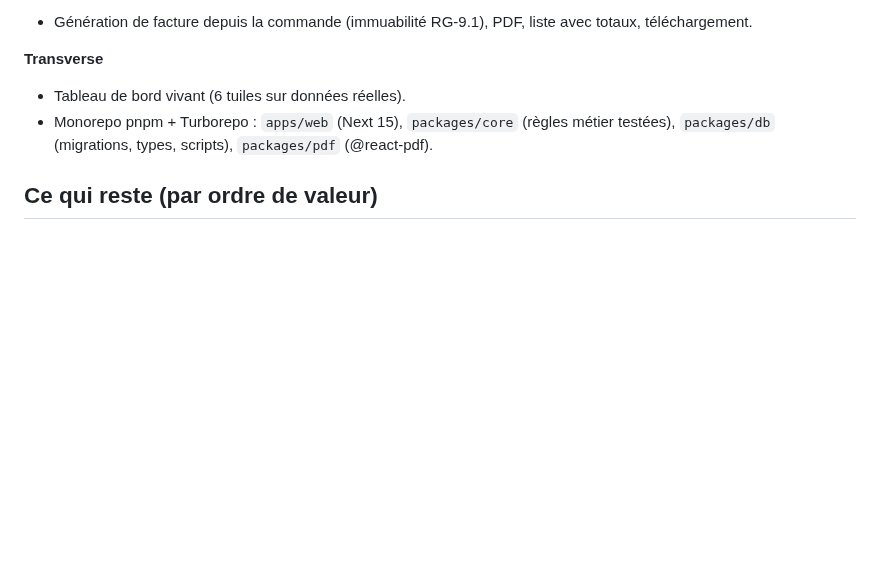
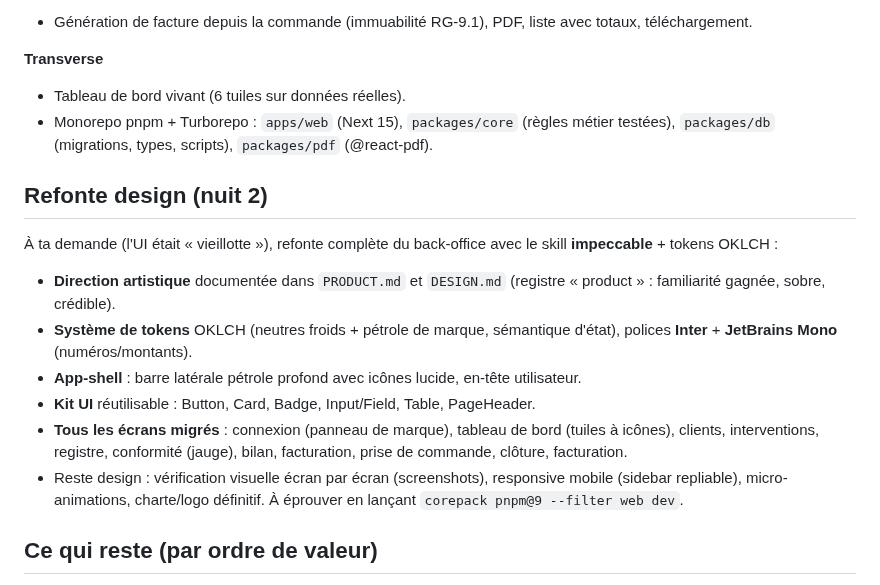
Before and after one commit to Klem84/Bordero, a Markdown page: MORNING-REPORT.md, the part around the change. GitHub-like rendering; blank space fills up the shorter version.

Commit message:
Rapport : section refonte design

```diff
--- a/MORNING-REPORT.md
+++ b/MORNING-REPORT.md
@@ -44,6 +44,16 @@ corepack pnpm@9 --filter web dev
 - Tableau de bord vivant (6 tuiles sur données réelles).
 - Monorepo pnpm + Turborepo : `apps/web` (Next 15), `packages/core` (règles métier testées), `packages/db` (migrations, types, scripts), `packages/pdf` (@react-pdf).
 
+## Refonte design (nuit 2)
+
+À ta demande (l'UI était « vieillotte »), refonte complète du back-office avec le skill **impeccable** + tokens OKLCH :
+- **Direction artistique** documentée dans `PRODUCT.md` et `DESIGN.md` (registre « product » : familiarité gagnée, sobre, crédible).
+- **Système de tokens** OKLCH (neutres froids + pétrole de marque, sémantique d'état), polices **Inter** + **JetBrains Mono** (numéros/montants).
+- **App-shell** : barre latérale pétrole profond avec icônes lucide, en-tête utilisateur.
+- **Kit UI** réutilisable : Button, Card, Badge, Input/Field, Table, PageHeader.
+- **Tous les écrans migrés** : connexion (panneau de marque), tableau de bord (tuiles à icônes), clients, interventions, registre, conformité (jauge), bilan, facturation, prise de commande, clôture, facturation.
+- Reste design : vérification visuelle écran par écran (screenshots), responsive mobile (sidebar repliable), micro-animations, charte/logo définitif. À éprouver en lançant `corepack pnpm@9 --filter web dev`.
+
 ## Ce qui reste (par ordre de valeur)
 
 - **App mobile chauffeur (M3)** : non démarrée. C'est le gros morceau restant (Expo, offline-first, tunnel d'intervention). Nécessite un vrai téléphone pour tester.
```
